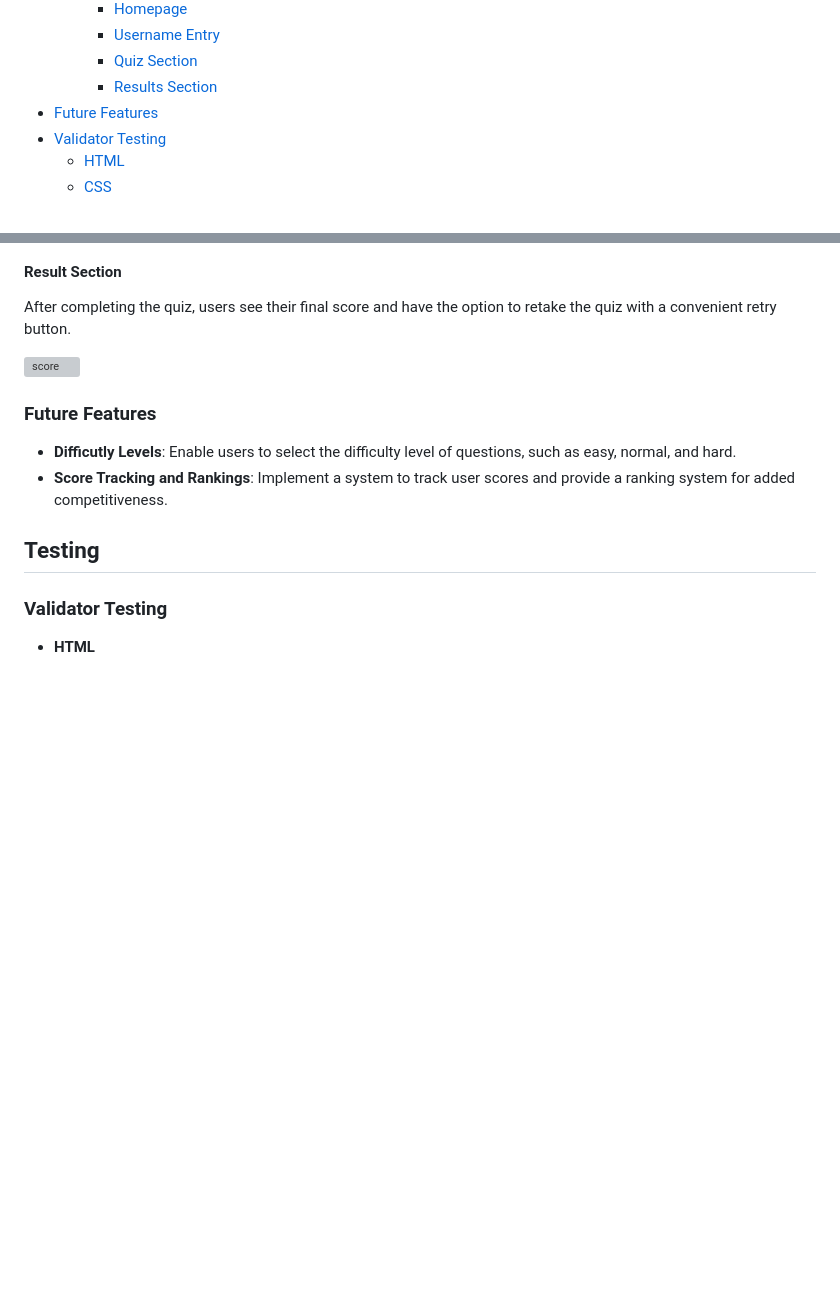
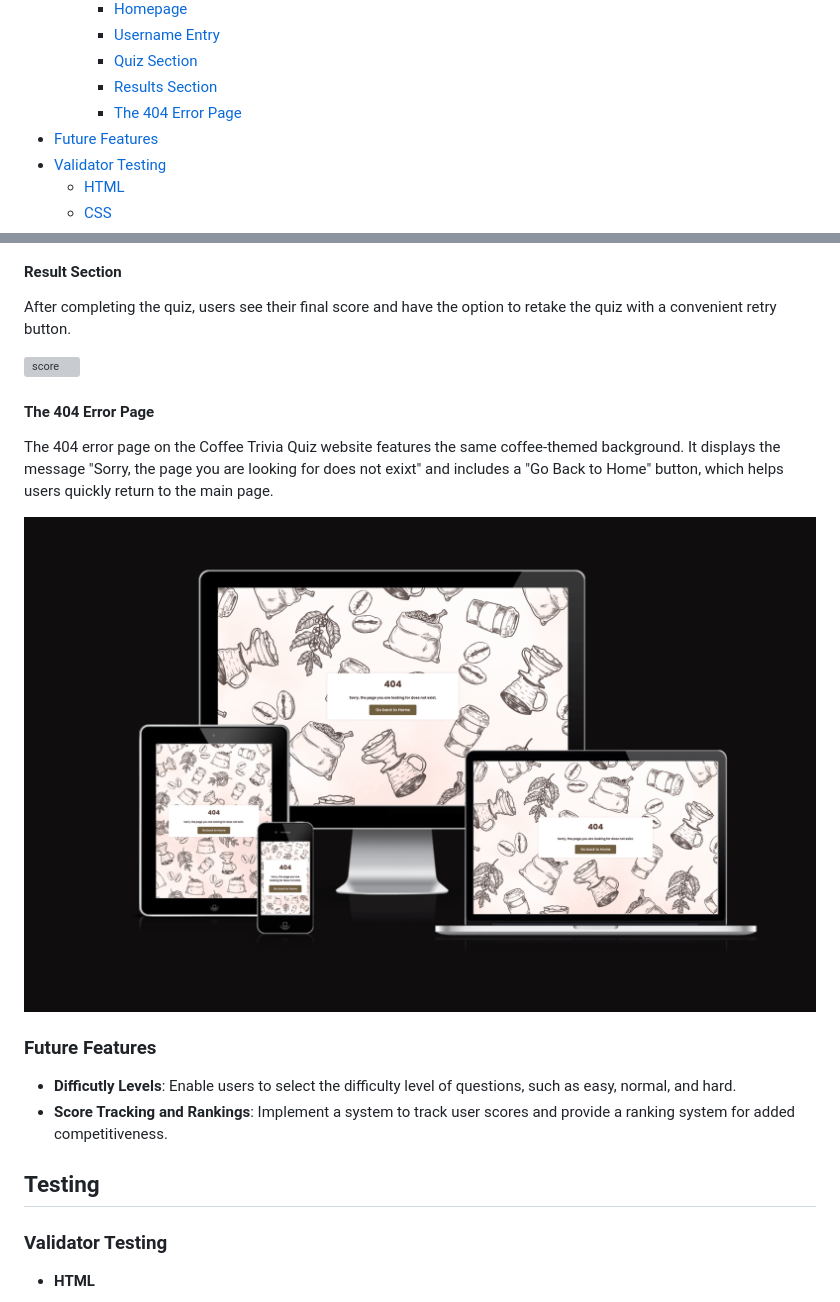
Before and after one commit to micmic210/coffee-trivia, a Markdown page: README.md, 2 parts joined by grey strips. Rendered like a GitHub page; pictures changed too: document/404-responsive.png (added); blank space fills up the shorter version; grey boxes are pictures that could not be loaded.

Commit message:
Add a new image for 404 responsive and summary of the page

```diff
--- a/README.md
+++ b/README.md
@@ -18,6 +18,7 @@ Welcome to the Coffee Trivia Quiz! This app is designed for coffee enthusiasts o
        - [Username Entry](#username-entry)
        - [Quiz Section](#quiz-section)
        - [Results Section](#result-section)
+       - [The 404 Error Page](#the-404-error-page)
 - [Future Features](#future-features)
 - [Validator Testing](#validator-testing)
   - [HTML](#html)
@@ -110,6 +111,11 @@ This section presents questions with four possible answers, displaying the user
 After completing the quiz, users see their final score and have the option to retake the quiz with a convenient retry button.
 
 ![score](/document/result.png)
+
+#### The 404 Error Page
+The 404 error page on the Coffee Trivia Quiz website features the same coffee-themed background. It displays the message "Sorry, the page you are looking for does not exixt" and includes a "Go Back to Home" button, which helps users quickly return to the main page.
+
+![Pages-not-found](/document/404-responsive.png)
 
 ### Future Features
 
```
Also changed, not shown: 1 other file.
